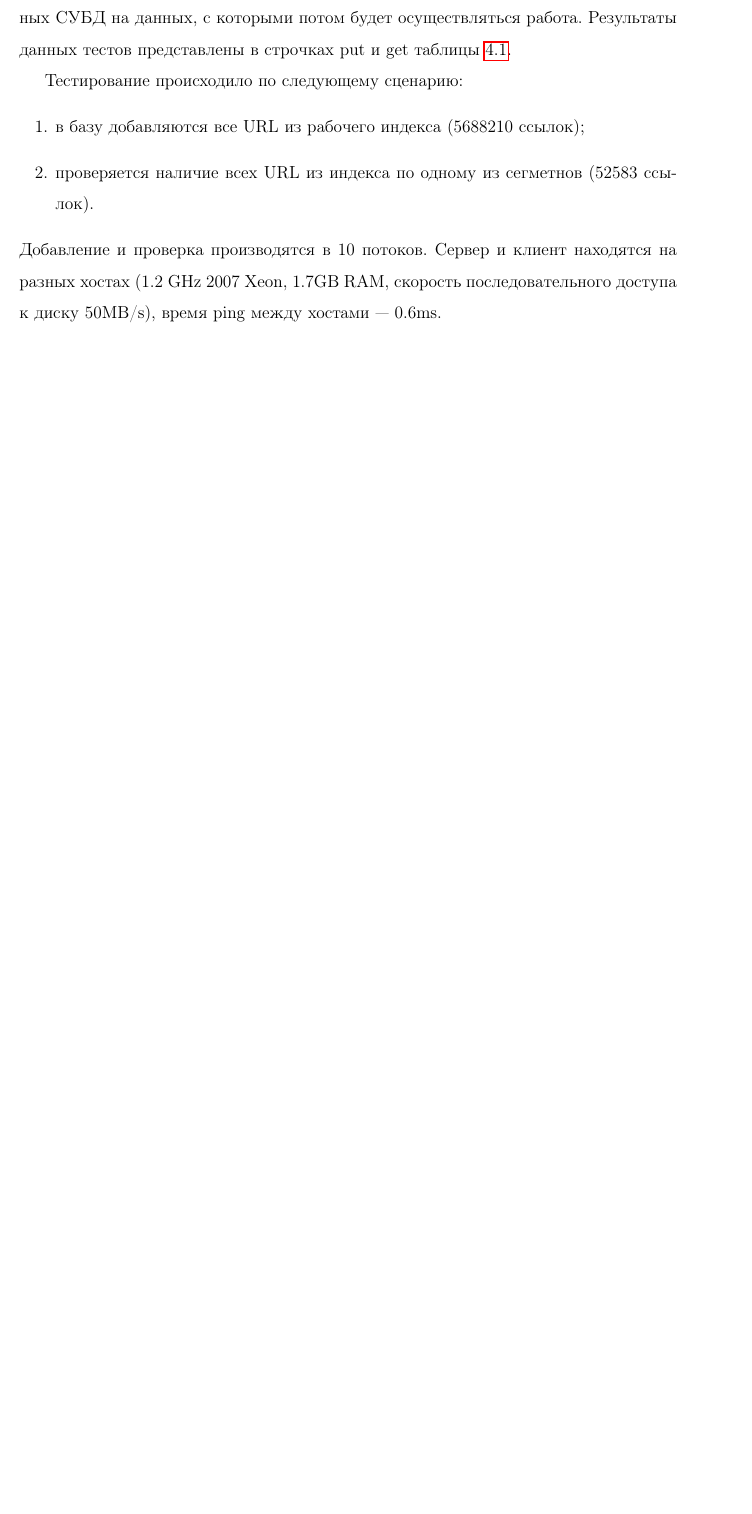
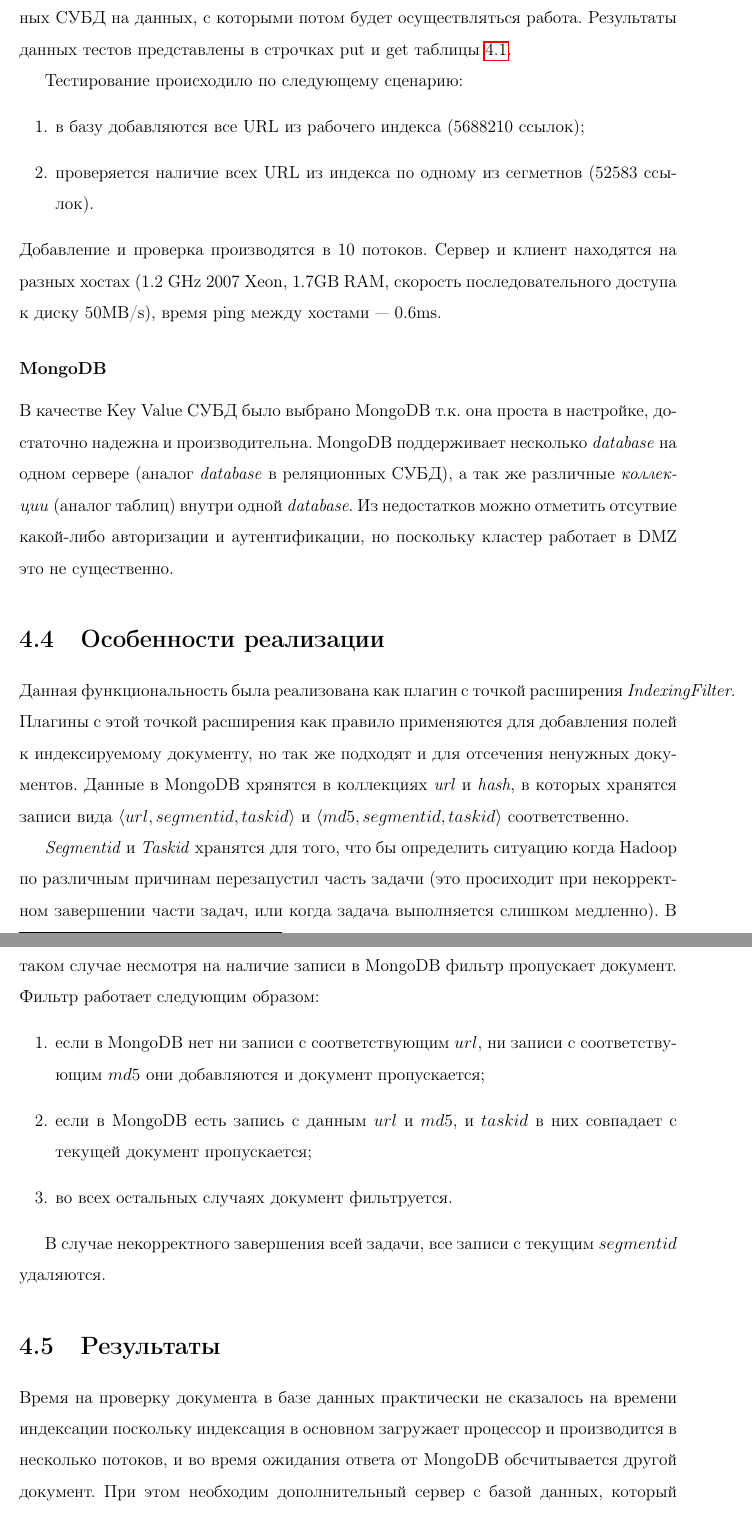
Before and after one commit to volkov/diploma, a LaTeX thesis (main.tex, which reads chapters/main2.tex): part of page 26 of 34 before the commit and two parts of pages 26 and 27 of 35 after it, the two joined at a grey line, cut so that both start at the same text, the shorter picture padded with empty space. Compiled offline with pdfLaTeX.

Commit message:
первая версия раннего удаления дубликатов

```diff
--- a/chapters/main2.tex
+++ b/chapters/main2.tex
@@ -56,6 +58,27 @@
  \item проверяется наличие всех URL из индекса по одному из сегметнов (52583 ссылок).
 \end{enumerate}
 Добавление и проверка производятся в 10 потоков. Сервер и клиент находятся на разных хостах ($1.2$ GHz 2007 Xeon, 1.7GB RAM, скорость последовательного доступа к диску 50MB/s), время ping между хостами --- 0.6ms.
+\subsubsection{MongoDB}
+В качестве Key Value СУБД было выбрано MongoDB т.к. она проста в настройке, достаточно надежна и производительна. MongoDB поддерживает несколько \textit{database} на одном сервере (аналог \textit{database} в реляционных СУБД), а так же различные \textit{коллекции} (аналог таблиц) внутри одной \textit{database}. Из недостатков можно отметить отсутвие какой-либо авторизации и аутентификации, но поскольку кластер работает в DMZ это не существенно.
+\section{Особенности реализации}
+Данная функциональность была реализована как плагин с точкой расширения \textit{IndexingFilter}. Плагины с этой точкой расширения как правило применяются для добавления полей к индексируемому документу, но так же подходят и для отсечения ненужных документов.
+Данные в MongoDB хрянятся в коллекциях \textit{url} и \textit{hash}, в которых хранятся записи вида $\langle url,segmentid,taskid \rangle$ и $\langle md5,segmentid,taskid \rangle$ соответственно.
+
+\textit{Segmentid} и \textit{Taskid} хранятся для того, что бы определить ситуацию когда Hadoop по различным причинам перезапустил часть задачи (это просиходит при некорректном завершении части задач, или когда задача выполняется слишком медленно). В таком случае несмотря на наличие записи в MongoDB фильтр пропускает документ. Фильтр работает следующим образом:
+\begin{enumerate}
+ \item если в MongoDB нет ни записи с соответствующим $url$, ни записи с соответствующим $md5$ они добавляются и документ пропускается;
+ \item если в MongoDB есть запись с данным $url$ и $md5$, и $taskid$ в них совпадает с текущей документ пропускается;
+ \item во всех остальных случаях документ фильтруется.
+\end{enumerate}
+
+В случае некорректного завершения всей задачи, все записи с текущим $segmentid$ удаляются.
+
+\section{Результаты}
+Время на проверку документа в базе данных практически не сказалось на времени индексации поскольку индексация в основном загружает процессор и производится в несколько потоков, и во время ожидания ответа от MongoDB обсчитывается другой документ. При этом необходим дополнительный сервер с базой данных, который может быть объединен с сервером осуществляющим поиск или любым другим.
+
+Время которое экономится за счет того, что дубликаты не индексируются напрямую зависит от количества дубликатов в выборке. При использовании системы в реальных условиях данных подход позволяет экономить до 44\% на этапе индексации.
+
+Поскольку операция проверки и добавления не атомарна, при параллельном доступе к базе возникает ситуация когда дубликаты все же попадают в индекс, однако, как показало тестирование, в созданном таким образом индексе дублируется меньше 0.01\% документов и этим можно принебречь.
 
 \section{Черные списки}
 При долгой работе сборки значительно увеличивается размер базы ссылок crawldb.
```
Also changed, not shown: main.pdf, chapters/main2.tex (4 more changed lines).
